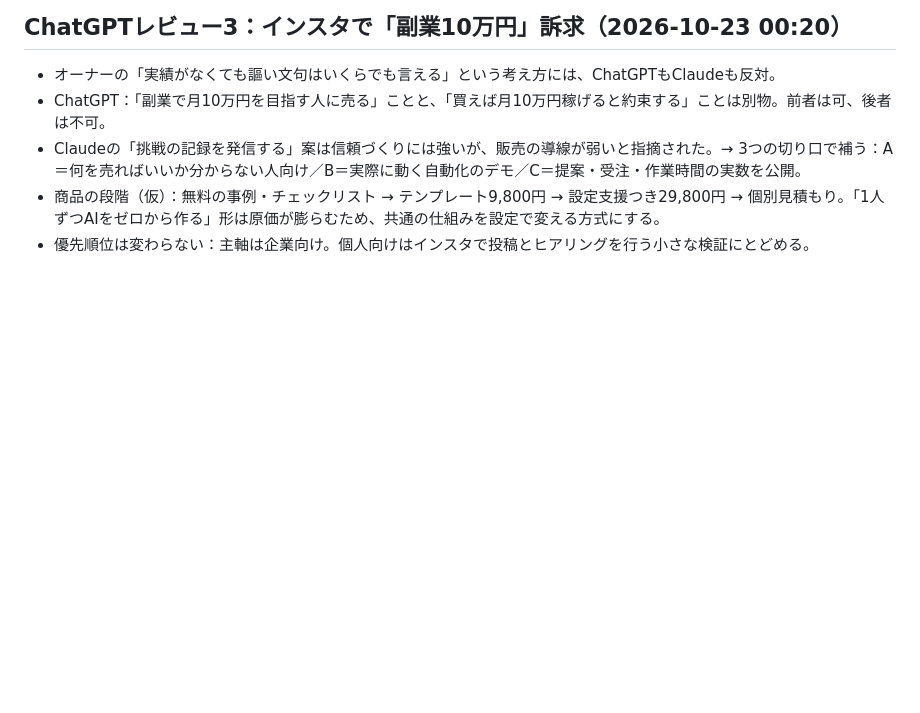
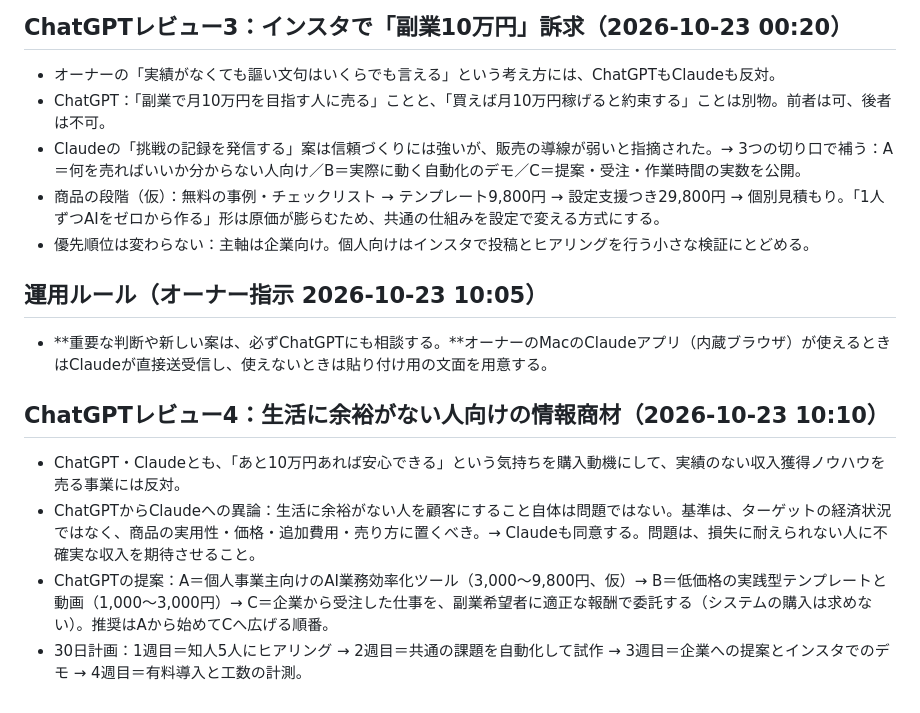
Before and after one commit to junglegym-mikage/ai-business, a Markdown page: docs/CLAUDE_HANDOFF.md, the part around the change. Drawn GitHub-style; blank space fills up the shorter version.

Commit message:
Log ChatGPT review 4 and always-consult rule
Co-Authored-By: Claude Opus 5.5 <noreply@anthropic.com>
Claude-Session: https://claude.ai/code/session_01ASCZ958xaQf6BhYqrw997L

```diff
--- a/docs/CLAUDE_HANDOFF.md
+++ b/docs/CLAUDE_HANDOFF.md
@@ -99,3 +99,12 @@ Claudeの補足・反論：
 - Claudeの「挑戦の記録を発信する」案は信頼づくりには強いが、販売の導線が弱いと指摘された。→ 3つの切り口で補う：A＝何を売ればいいか分からない人向け／B＝実際に動く自動化のデモ／C＝提案・受注・作業時間の実数を公開。
 - 商品の段階（仮）：無料の事例・チェックリスト → テンプレート9,800円 → 設定支援つき29,800円 → 個別見積もり。「1人ずつAIをゼロから作る」形は原価が膨らむため、共通の仕組みを設定で変える方式にする。
 - 優先順位は変わらない：主軸は企業向け。個人向けはインスタで投稿とヒアリングを行う小さな検証にとどめる。
+
+## 運用ルール（オーナー指示 2026-10-23 10:05）
+- **重要な判断や新しい案は、必ずChatGPTにも相談する。**オーナーのMacのClaudeアプリ（内蔵ブラウザ）が使えるときはClaudeが直接送受信し、使えないときは貼り付け用の文面を用意する。
+
+## ChatGPTレビュー4：生活に余裕がない人向けの情報商材（2026-10-23 10:10）
+- ChatGPT・Claudeとも、「あと10万円あれば安心できる」という気持ちを購入動機にして、実績のない収入獲得ノウハウを売る事業には反対。
+- ChatGPTからClaudeへの異論：生活に余裕がない人を顧客にすること自体は問題ではない。基準は、ターゲットの経済状況ではなく、商品の実用性・価格・追加費用・売り方に置くべき。→ Claudeも同意する。問題は、損失に耐えられない人に不確実な収入を期待させること。
+- ChatGPTの提案：A＝個人事業主向けのAI業務効率化ツール（3,000〜9,800円、仮）→ B＝低価格の実践型テンプレートと動画（1,000〜3,000円）→ C＝企業から受注した仕事を、副業希望者に適正な報酬で委託する（システムの購入は求めない）。推奨はAから始めてCへ広げる順番。
+- 30日計画：1週目＝知人5人にヒアリング → 2週目＝共通の課題を自動化して試作 → 3週目＝企業への提案とインスタでのデモ → 4週目＝有料導入と工数の計測。
```
